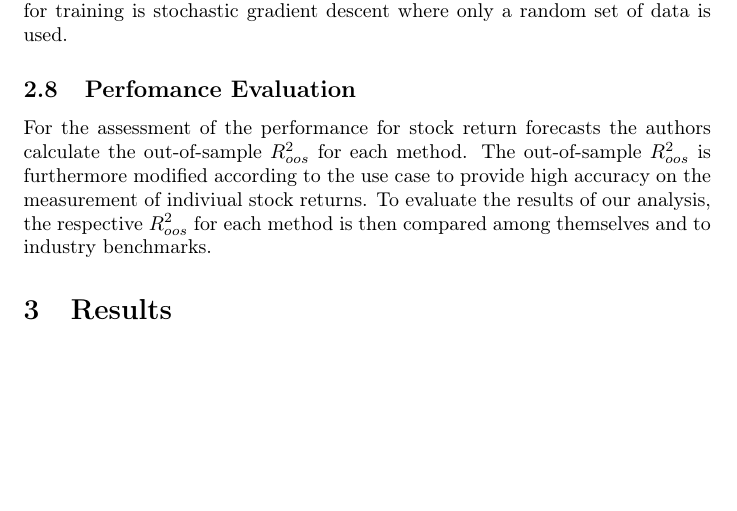
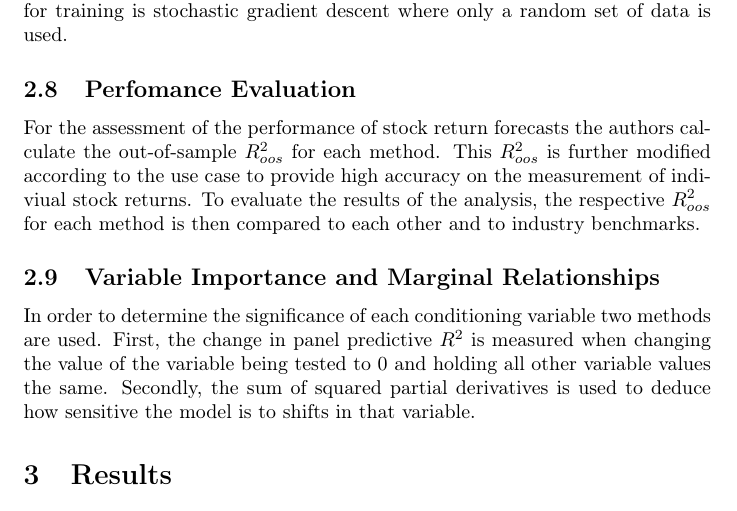
Before and after one commit to tobhuber/stockholders, a LaTeX document (stockholders.tex, which reads addition.tex): part of page 3 of 5, cut so that both start at the same text, the shorter picture padded with empty space. Compiled offline with pdfLaTeX.

Commit message:
added section 2.9 summary

```diff
--- a/addition.tex
+++ b/addition.tex
@@ -1,4 +1,7 @@
 \subsection{Perfomance Evaluation}
-For the assessment of the performance for stock return forecasts the authors calculate the out-of-sample $R^{2}_{oos}$ for each method.
-The out-of-sample $R^{2}_{oos}$ is furthermore modified according to the use case to provide high accuracy on the measurement of indiviual stock returns.
-To evaluate the results of our analysis, the respective $R^{2}_{oos}$ for each method is then compared among themselves and to industry benchmarks.
+For the assessment of the performance of stock return forecasts the authors calculate the out-of-sample $R^{2}_{oos}$ for each method.
+This $R^{2}_{oos}$ is further modified according to the use case to provide high accuracy on the measurement of indiviual stock returns.
+To evaluate the results of the analysis, the respective $R^{2}_{oos}$ for each method is then compared to each other and to industry benchmarks.
+
+\subsection{Variable Importance and Marginal Relationships}
+In order to determine the significance of each conditioning variable two methods are used. First, the change in panel predictive $R^{2}$ is measured when changing the value of the variable being tested to 0 and holding all other variable values the same. Secondly, the sum of squared partial derivatives is used to deduce how sensitive the model is to shifts in that variable.
```
